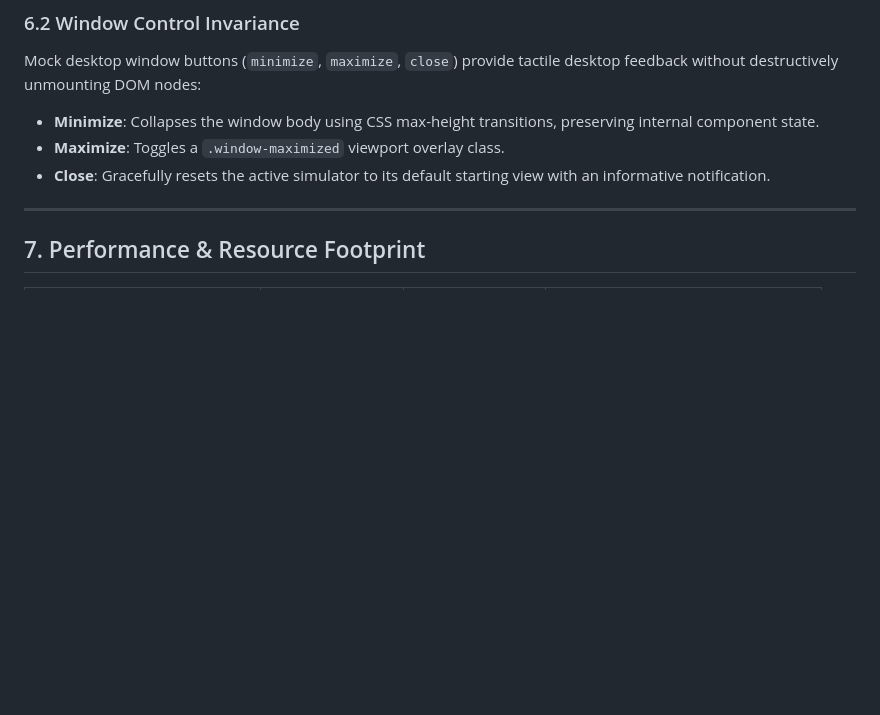
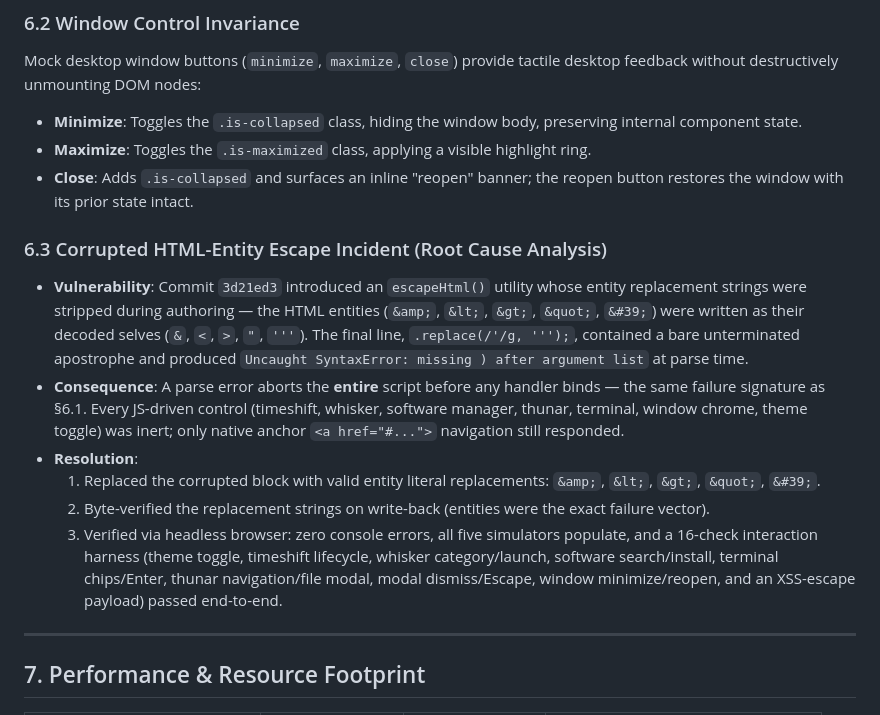
Before and after one commit to omar-m-h18/linux-mintXFCE-guide, a Markdown page: TECHNICAL_REPORT.md, the part around the change. Rendered like a GitHub page; blank space fills up the shorter version.

Commit message:
docs: sync AGENTS.md registry and report escapeHtml entity-corruption incident

```diff
--- a/TECHNICAL_REPORT.md
+++ b/TECHNICAL_REPORT.md
@@ -259,9 +259,17 @@ $$\text{Type Selection} \longrightarrow \text{Target Drive} \longrightarrow \tex
 
 ### 6.2 Window Control Invariance
 Mock desktop window buttons (`minimize`, `maximize`, `close`) provide tactile desktop feedback without destructively unmounting DOM nodes:
-- **Minimize**: Collapses the window body using CSS max-height transitions, preserving internal component state.
-- **Maximize**: Toggles a `.window-maximized` viewport overlay class.
-- **Close**: Gracefully resets the active simulator to its default starting view with an informative notification.
+- **Minimize**: Toggles the `.is-collapsed` class, hiding the window body, preserving internal component state.
+- **Maximize**: Toggles the `.is-maximized` class, applying a visible highlight ring.
+- **Close**: Adds `.is-collapsed` and surfaces an inline "reopen" banner; the reopen button restores the window with its prior state intact.
+
+### 6.3 Corrupted HTML-Entity Escape Incident (Root Cause Analysis)
+- **Vulnerability**: Commit `3d21ed3` introduced an `escapeHtml()` utility whose entity replacement strings were stripped during authoring — the HTML entities (`&amp;`, `&lt;`, `&gt;`, `&quot;`, `&#39;`) were written as their decoded selves (`&`, `<`, `>`, `"`, `'''`). The final line, `.replace(/'/g, ''');`, contained a bare unterminated apostrophe and produced `Uncaught SyntaxError: missing ) after argument list` at parse time.
+- **Consequence**: A parse error aborts the **entire** script before any handler binds — the same failure signature as §6.1. Every JS-driven control (timeshift, whisker, software manager, thunar, terminal, window chrome, theme toggle) was inert; only native anchor `<a href="#...">` navigation still responded.
+- **Resolution**:
+  1. Replaced the corrupted block with valid entity literal replacements: `&amp;`, `&lt;`, `&gt;`, `&quot;`, `&#39;`.
+  2. Byte-verified the replacement strings on write-back (entities were the exact failure vector).
+  3. Verified via headless browser: zero console errors, all five simulators populate, and a 16-check interaction harness (theme toggle, timeshift lifecycle, whisker category/launch, software search/install, terminal chips/Enter, thunar navigation/file modal, modal dismiss/Escape, window minimize/reopen, and an XSS-escape payload) passed end-to-end.
 
 ---
 
```
Also changed, not shown: AGENTS.md (+4 -4 lines).
